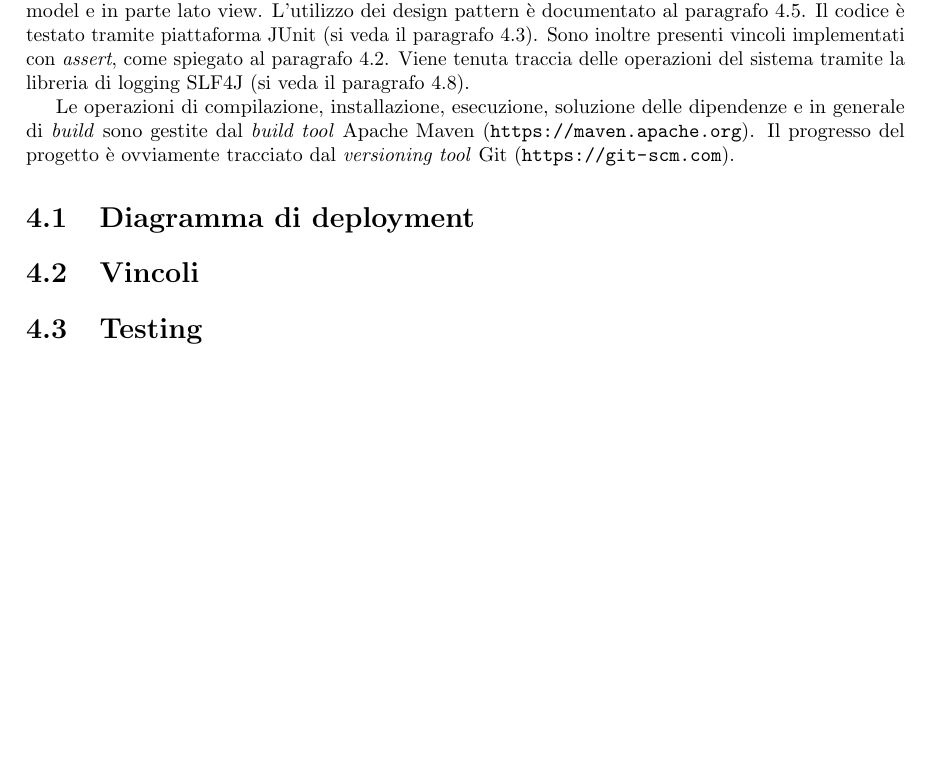
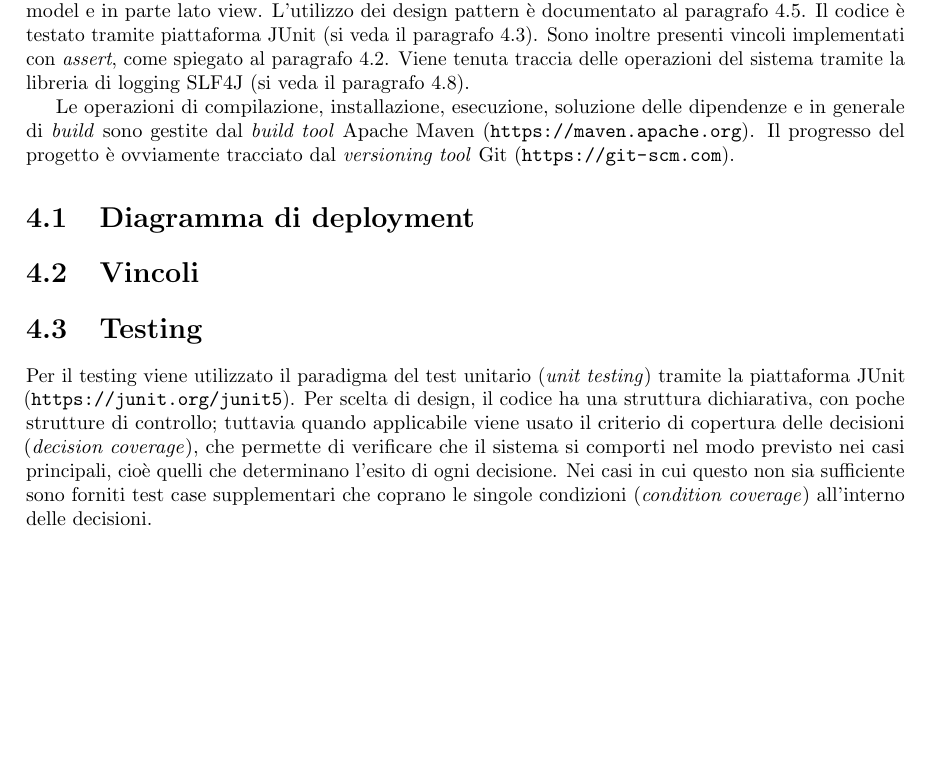
Before and after one commit to sgorblex-unimi/SVeSE_docs, a LaTeX document (SVeSE_doc.tex, which reads tex/4_implementazione.tex): part of page 16 of 18 before the commit and part of page 16 of 19 after it, cut so that both start at the same text, the shorter picture padded with empty space. Compiled offline with pdfLaTeX.

Commit message:
aggiunta descrizione testing

```diff
--- a/tex/4_implementazione.tex
+++ b/tex/4_implementazione.tex
@@ -19,6 +19,7 @@ Le operazioni di compilazione, installazione, esecuzione, soluzione delle dipend
 
 
 \section{Testing}\label{testing}
+Per il testing viene utilizzato il paradigma del test unitario (\emph{unit testing}) tramite la piattaforma JUnit (\url{https://junit.org/junit5}). Per scelta di design, il codice ha una struttura dichiarativa, con poche strutture di controllo; tuttavia quando applicabile viene usato il criterio di copertura delle decisioni (\emph{decision coverage}), che permette di verificare che il sistema si comporti nel modo previsto nei casi principali, cioè quelli che determinano l'esito di ogni decisione. Nei casi in cui questo non sia sufficiente sono forniti test case supplementari che coprano le singole condizioni (\emph{condition coverage}) all'interno delle decisioni.
 
 
 
```
